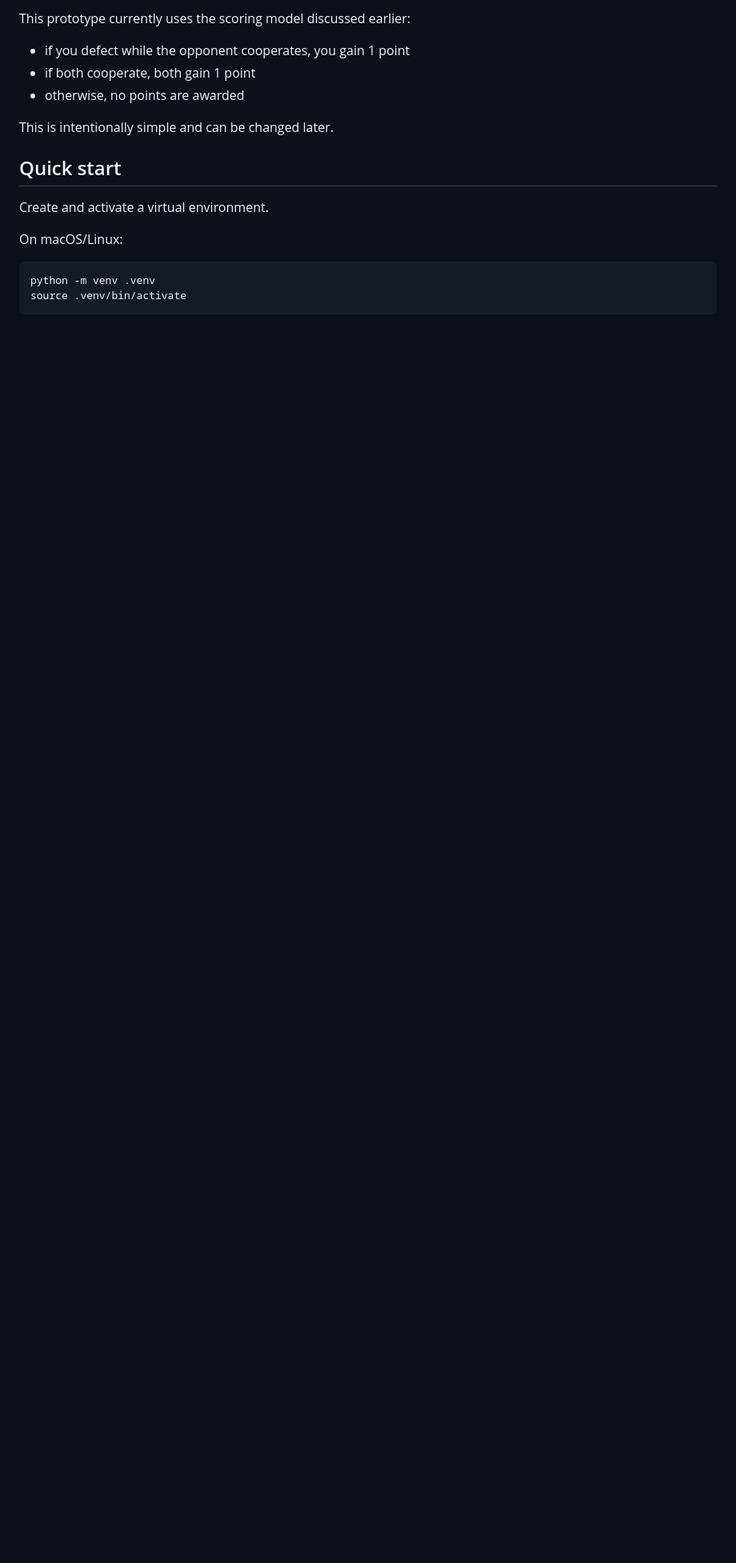
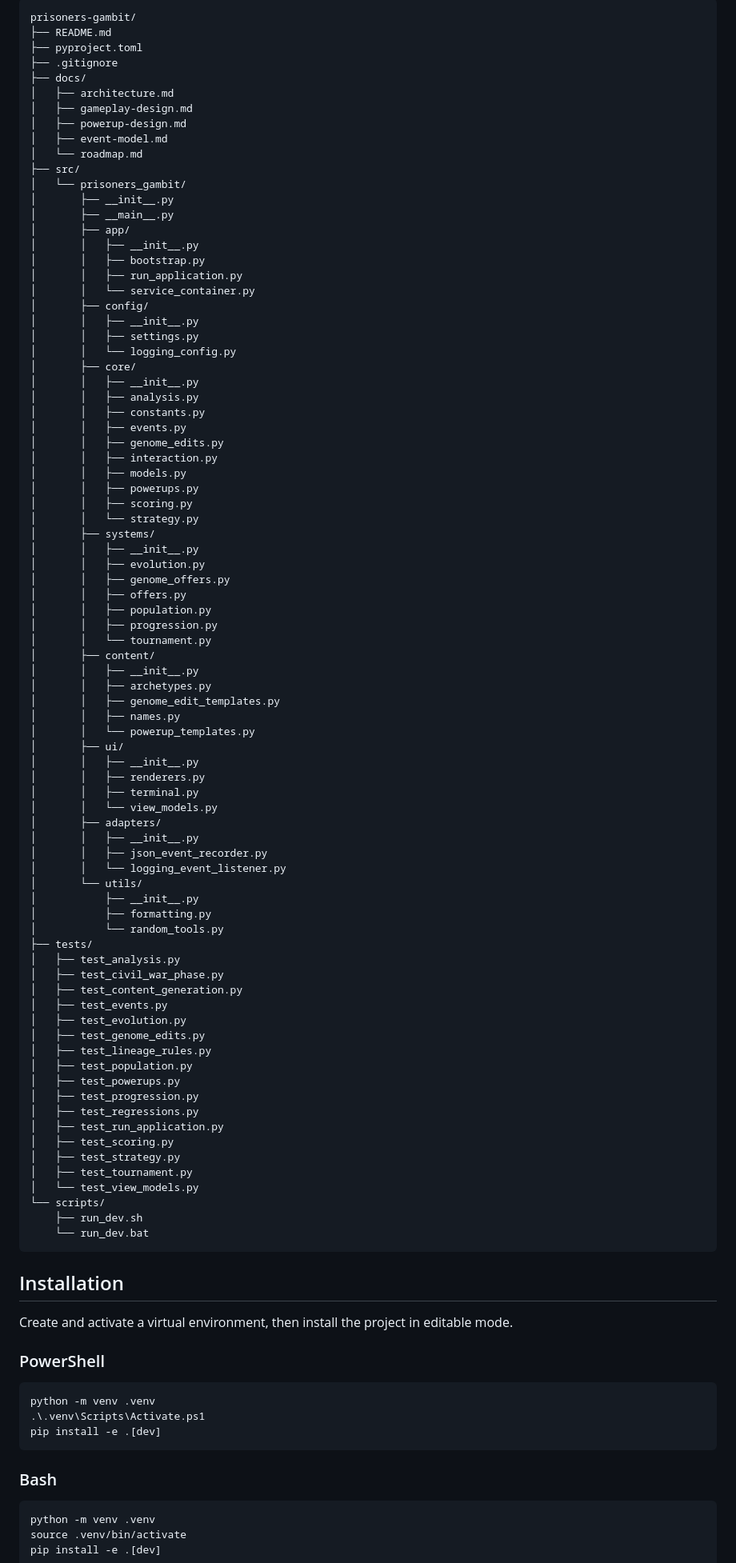
Before and after one commit to MoellerJDev/Prisoners-Gambit, a Markdown page: README.md, the part around one of its changes. Shown at 80% size. GitHub-like rendering; blank space fills up the shorter version.

```diff
--- a/README.md
+++ b/README.md
@@ -54,17 +45,97 @@ This repository is meant to be a strong first-pass scaffold, not a fully balance
 
-This prototype currently uses the scoring model discussed earlier:
+    prisoners-gambit/
+    ├── README.md
+    ├── pyproject.toml
+    ├── .gitignore
+    ├── docs/
+    │   ├── architecture.md
+    │   ├── gameplay-design.md
+    │   ├── powerup-design.md
+    │   ├── event-model.md
+    │   └── roadmap.md
+    ├── src/
+    │   └── prisoners_gambit/
+    │       ├── __init__.py
+    │       ├── __main__.py
+    │       ├── app/
+    │       │   ├── __init__.py
+    │       │   ├── bootstrap.py
+    │       │   ├── run_application.py
+    │       │   └── service_container.py
+    │       ├── config/
+    │       │   ├── __init__.py
+    │       │   ├── settings.py
+    │       │   └── logging_config.py
+    │       ├── core/
+    │       │   ├── __init__.py
+    │       │   ├── analysis.py
+    │       │   ├── constants.py
+    │       │   ├── events.py
+    │       │   ├── genome_edits.py
+    │       │   ├── interaction.py
+    │       │   ├── models.py
+    │       │   ├── powerups.py
+    │       │   ├── scoring.py
+    │       │   └── strategy.py
+    │       ├── systems/
+    │       │   ├── __init__.py
+    │       │   ├── evolution.py
+    │       │   ├── genome_offers.py
+    │       │   ├── offers.py
+    │       │   ├── population.py
+    │       │   ├── progression.py
+    │       │   └── tournament.py
+    │       ├── content/
+    │       │   ├── __init__.py
+    │       │   ├── archetypes.py
+    │       │   ├── genome_edit_templates.py
+    │       │   ├── names.py
+    │       │   └── powerup_templates.py
+    │       ├── ui/
+    │       │   ├── __init__.py
+    │       │   ├── renderers.py
+    │       │   ├── terminal.py
+    │       │   └── view_models.py
+    │       ├── adapters/
+    │       │   ├── __init__.py
+    │       │   ├── json_event_recorder.py
+    │       │   └── logging_event_listener.py
+    │       └── utils/
+    │           ├── __init__.py
+    │           ├── formatting.py
+    │           └── random_tools.py
+    ├── tests/
+    │   ├── test_analysis.py
+    │   ├── test_civil_war_phase.py
+    │   ├── test_content_generation.py
+    │   ├── test_events.py
+    │   ├── test_evolution.py
+    │   ├── test_genome_edits.py
+    │   ├── test_lineage_rules.py
+    │   ├── test_population.py
+    │   ├── test_powerups.py
+    │   ├── test_progression.py
+    │   ├── test_regressions.py
+    │   ├── test_run_application.py
+    │   ├── test_scoring.py
+    │   ├── test_strategy.py
+    │   ├── test_tournament.py
+    │   └── test_view_models.py
+    └── scripts/
+        ├── run_dev.sh
+        └── run_dev.bat
 
-- if you defect while the opponent cooperates, you gain 1 point
-- if both cooperate, both gain 1 point
-- otherwise, no points are awarded
+## Installation
 
-This is intentionally simple and can be changed later.
+Create and activate a virtual environment, then install the project in editable mode.
 
-## Quick start
+### PowerShell
 
-Create and activate a virtual environment.
+    python -m venv .venv
+    .\.venv\Scripts\Activate.ps1
+    pip install -e .[dev]
 
-On macOS/Linux:
+### Bash
 
     python -m venv .venv
     source .venv/bin/activate
```
Also changed, not shown: other parts of README.md (+138 -153 lines).
